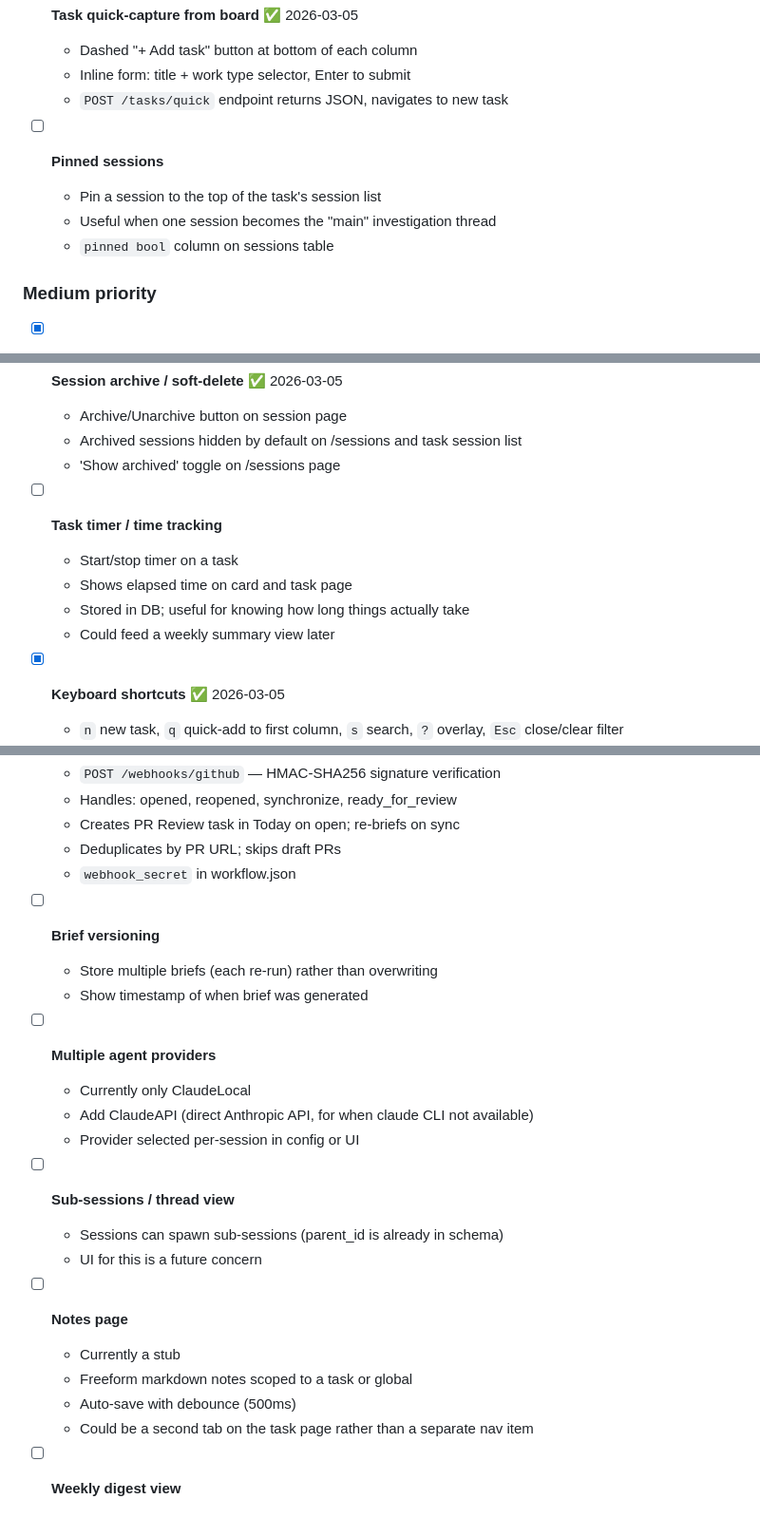
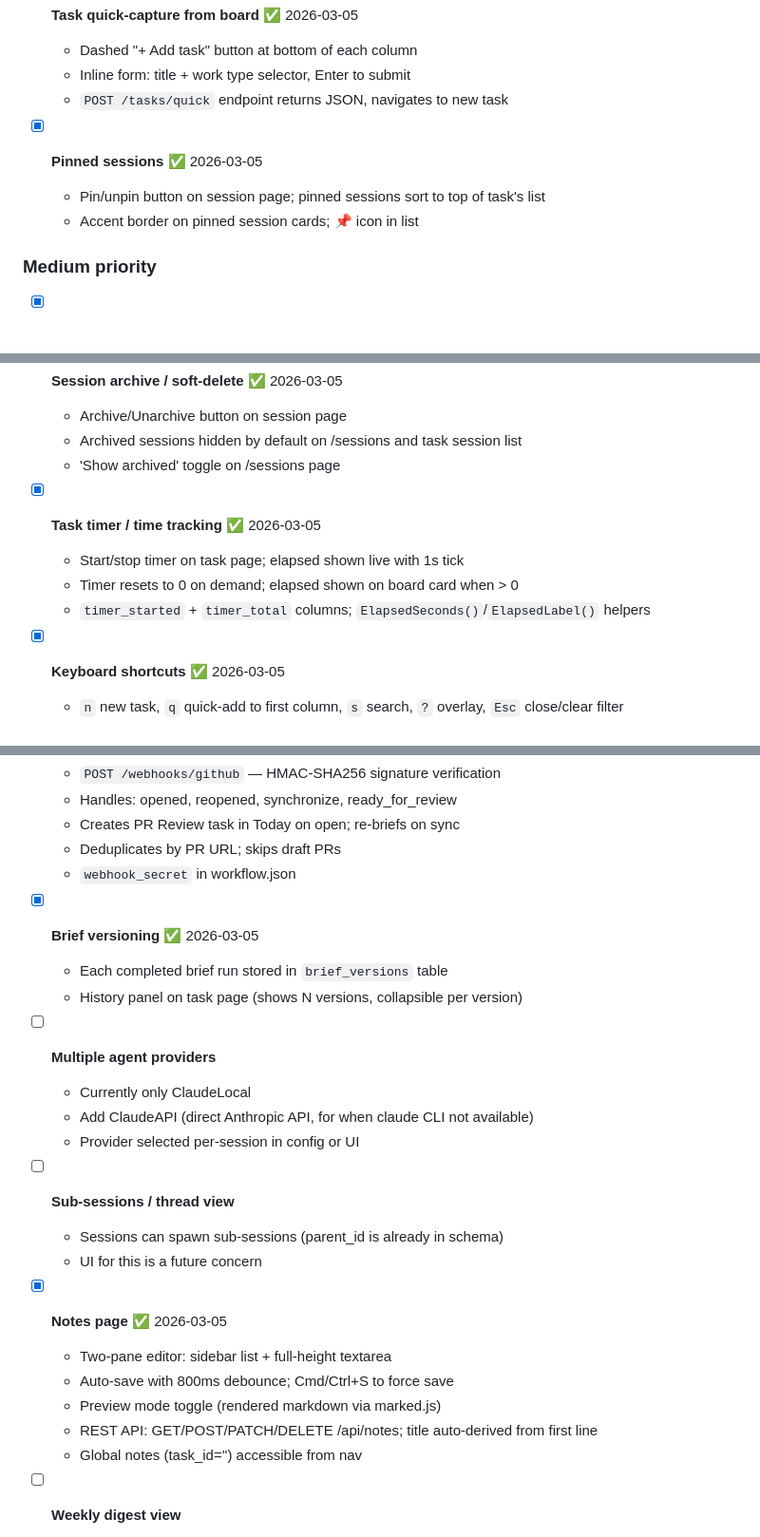
Before and after one commit to shnupta/workflow, a Markdown page: PLAN.md, 3 parts joined by grey strips. Shown at 95% size. Drawn GitHub-style.

Commit message:
PLAN.md: mark pinned sessions, timer, brief versioning, notes done

```diff
--- a/PLAN.md
+++ b/PLAN.md
@@ -81,10 +81,9 @@ Work through these top-to-bottom. Mark done with ✅ and timestamp. Add new task
   - Inline form: title + work type selector, Enter to submit
   - `POST /tasks/quick` endpoint returns JSON, navigates to new task
 
-- [ ] **Pinned sessions**
-  - Pin a session to the top of the task's session list
-  - Useful when one session becomes the "main" investigation thread
-  - `pinned bool` column on sessions table
+- [x] **Pinned sessions** ✅ 2026-03-05
+  - Pin/unpin button on session page; pinned sessions sort to top of task's list
+  - Accent border on pinned session cards; 📌 icon in list
 
 ### Medium priority
 
@@ -98,11 +97,10 @@ Work through these top-to-bottom. Mark done with ✅ and timestamp. Add new task
   - Archived sessions hidden by default on /sessions and task session list
   - 'Show archived' toggle on /sessions page
 
-- [ ] **Task timer / time tracking**
-  - Start/stop timer on a task
-  - Shows elapsed time on card and task page
-  - Stored in DB; useful for knowing how long things actually take
-  - Could feed a weekly summary view later
+- [x] **Task timer / time tracking** ✅ 2026-03-05
+  - Start/stop timer on task page; elapsed shown live with 1s tick
+  - Timer resets to 0 on demand; elapsed shown on board card when > 0
+  - `timer_started` + `timer_total` columns; `ElapsedSeconds()`/`ElapsedLabel()` helpers
 
 - [x] **Keyboard shortcuts** ✅ 2026-03-05
   - `n` new task, `q` quick-add to first column, `s` search, `?` overlay, `Esc` close/clear filter
@@ -129,9 +127,9 @@ Work through these top-to-bottom. Mark done with ✅ and timestamp. Add new task
   - Deduplicates by PR URL; skips draft PRs
   - `webhook_secret` in workflow.json
 
-- [ ] **Brief versioning**
-  - Store multiple briefs (each re-run) rather than overwriting
-  - Show timestamp of when brief was generated
+- [x] **Brief versioning** ✅ 2026-03-05
+  - Each completed brief run stored in `brief_versions` table
+  - History panel on task page (shows N versions, collapsible per version)
 
 - [ ] **Multiple agent providers**
   - Currently only ClaudeLocal
@@ -142,11 +140,12 @@ Work through these top-to-bottom. Mark done with ✅ and timestamp. Add new task
   - Sessions can spawn sub-sessions (parent_id is already in schema)
   - UI for this is a future concern
 
-- [ ] **Notes page**
-  - Currently a stub
-  - Freeform markdown notes scoped to a task or global
-  - Auto-save with debounce (500ms)
-  - Could be a second tab on the task page rather than a separate nav item
+- [x] **Notes page** ✅ 2026-03-05
+  - Two-pane editor: sidebar list + full-height textarea
+  - Auto-save with 800ms debounce; Cmd/Ctrl+S to force save
+  - Preview mode toggle (rendered markdown via marked.js)
+  - REST API: GET/POST/PATCH/DELETE /api/notes; title auto-derived from first line
+  - Global notes (task_id='') accessible from nav
 
 - [ ] **Weekly digest view**
   - Summary of tasks completed this week, time spent (if timer added), sessions had
```
